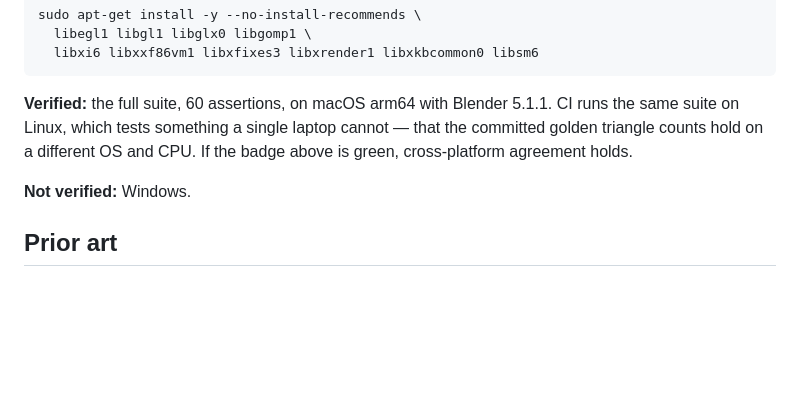
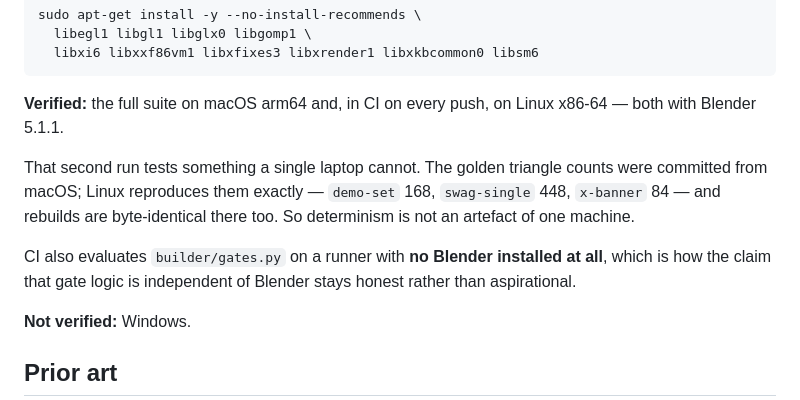
Before and after one commit to shakilmahmud-posh/glb-forge, a Markdown page: README.md, the part around the change. Drawn GitHub-style; blank space fills up the shorter version.

Commit message:
State the proven cross-platform result, not the hoped-for one
Linux x86-64 reproduces the macOS-committed golden triangle counts exactly
(168/448/84) and rebuilds byte-identically, so determinism is a property of the
tool rather than of one laptop. The README said 'if the badge is green' — it is,
so say what it proved.

Co-Authored-By: Claude Opus 5 (1M context) <noreply@anthropic.com>
Claude-Session: https://claude.ai/code/session_01TmBfhSJvCC3eQTfiwmfRuP

````diff
--- a/README.md
+++ b/README.md
@@ -116,9 +116,15 @@ sudo apt-get install -y --no-install-recommends \
   libxi6 libxxf86vm1 libxfixes3 libxrender1 libxkbcommon0 libsm6
 ```
 
-**Verified:** the full suite, 60 assertions, on macOS arm64 with Blender 5.1.1. CI runs the same
-suite on Linux, which tests something a single laptop cannot — that the committed golden triangle
-counts hold on a different OS and CPU. If the badge above is green, cross-platform agreement holds.
+**Verified:** the full suite on macOS arm64 and, in CI on every push, on Linux x86-64 — both with
+Blender 5.1.1.
+
+That second run tests something a single laptop cannot. The golden triangle counts were committed
+from macOS; Linux reproduces them exactly — `demo-set` 168, `swag-single` 448, `x-banner` 84 — and
+rebuilds are byte-identical there too. So determinism is not an artefact of one machine.
+
+CI also evaluates `builder/gates.py` on a runner with **no Blender installed at all**, which is how
+the claim that gate logic is independent of Blender stays honest rather than aspirational.
 
 **Not verified:** Windows.
 
````
